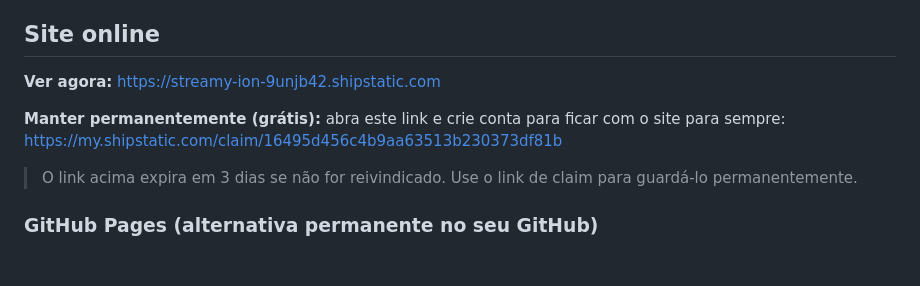
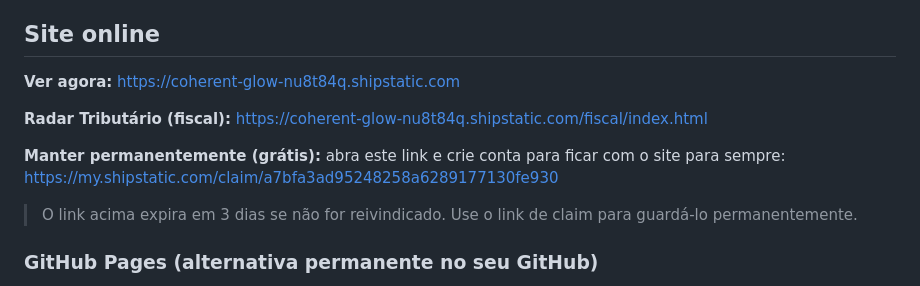
Before and after one commit to Gabriel7z/universo-personagens, a Markdown page: README.md, the part around the change. Drawn GitHub-style; blank space fills up the shorter version.

Commit message:
Update live site URL with Radar Tributario link
Co-authored-by: Gabriel7z <Gabriel7z@users.noreply.github.com>

```diff
--- a/README.md
+++ b/README.md
@@ -8,10 +8,12 @@ Abra o `index.html` da raiz no navegador — é um **portfólio interativo** com
 
 ## Site online
 
-**Ver agora:** https://streamy-ion-9unjb42.shipstatic.com
+**Ver agora:** https://coherent-glow-nu8t84q.shipstatic.com
+
+**Radar Tributário (fiscal):** https://coherent-glow-nu8t84q.shipstatic.com/fiscal/index.html
 
 **Manter permanentemente (grátis):** abra este link e crie conta para ficar com o site para sempre:
-https://my.shipstatic.com/claim/16495d456c4b9aa63513b230373df81b
+https://my.shipstatic.com/claim/a7bfa3ad95248258a6289177130fe930
 
 > O link acima expira em 3 dias se não for reivindicado. Use o link de claim para guardá-lo permanentemente.
 
```
